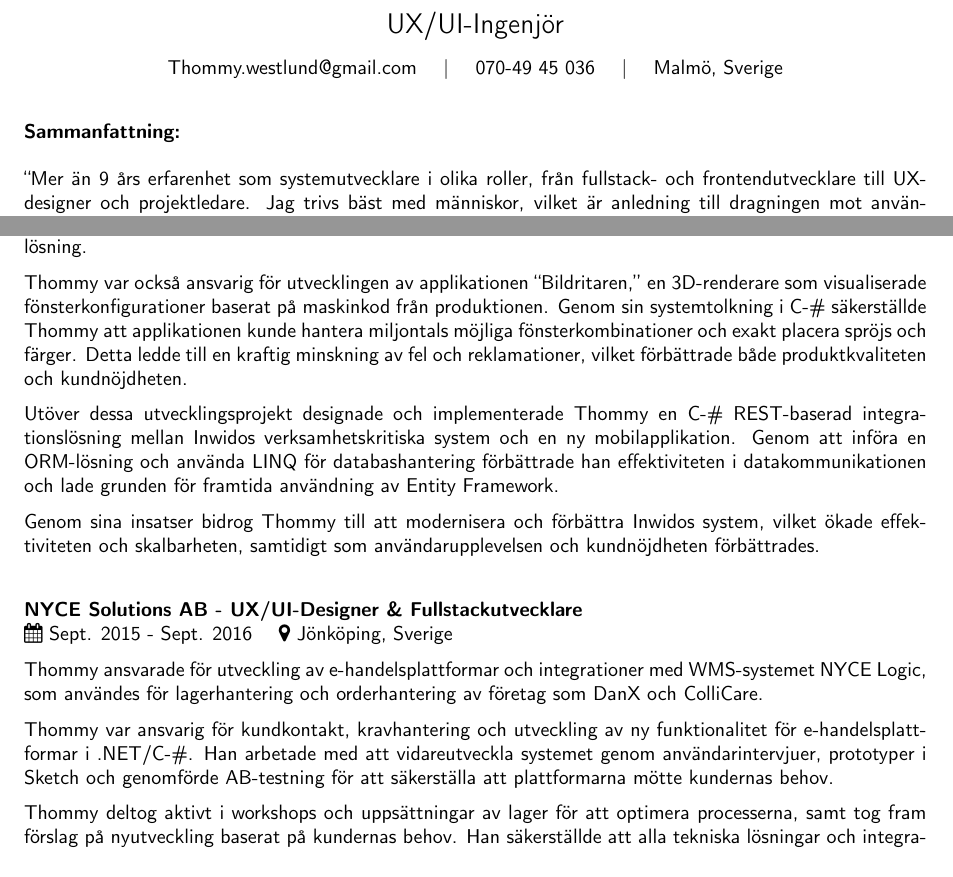
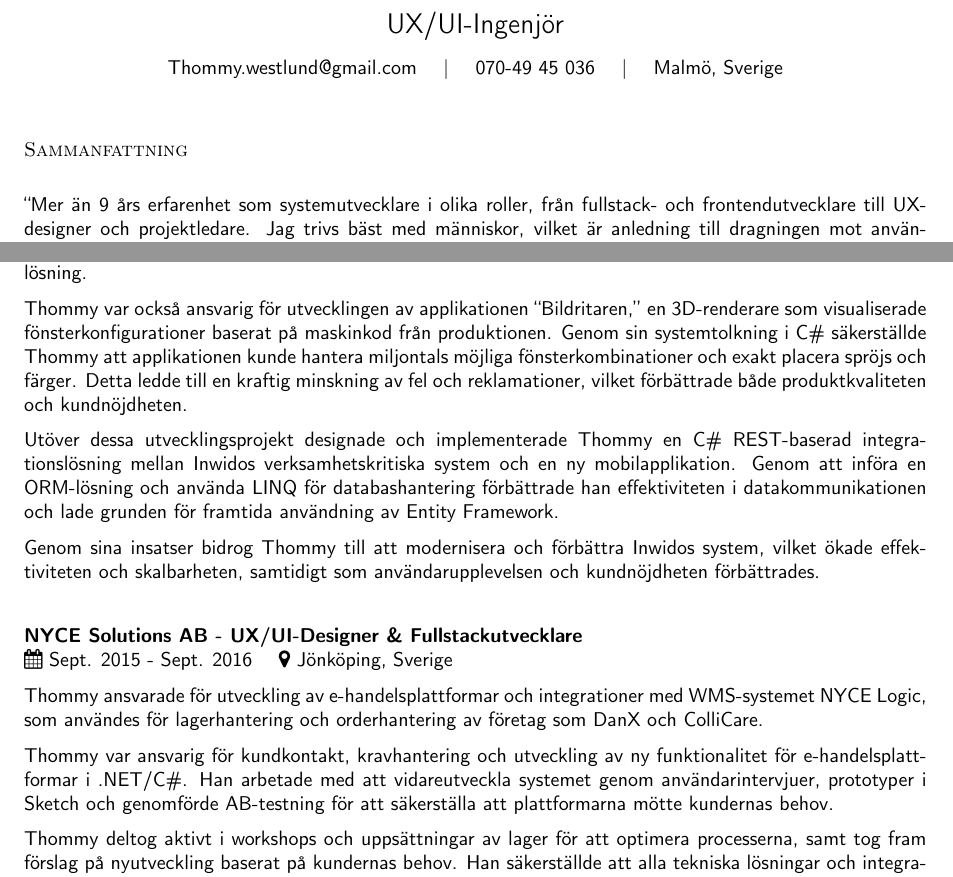
Before and after one commit to thwestlund/cv_ux, a LaTeX CV (cv_ux_swe.tex): two parts of pages 1 and 4 of 6, joined at a grey line, cut so that both start at the same text. Compiled offline with pdfLaTeX.

Commit message:
Including pdf + resume updates

```diff
--- a/cv_ux_swe.tex
+++ b/cv_ux_swe.tex
@@ -46,7 +46,7 @@
 \vspace{0.5cm}
 
 % Introduction
-\noindent \textbf{Sammanfattning:}
+\section*{Sammanfattning}
 \vspace{0.2cm}
 
 \noindent
@@ -194,9 +194,9 @@ Genom Thommys insatser förbättrades produkternas prestanda och användarupplev
 
 Thommy hade en nyckelroll i både utvecklingen och förvaltningen av Inwidos IT-system och integrationslösningar, med ett särskilt fokus på att förbättra användarupplevelse och effektivitet. I rollen som systemutvecklare ansvarade han för kravhantering, kundkontakt och utveckling av funktioner i det affärskritiska systemet Konfiguratorn, som användes av återförsäljare (B2B) för att hantera orderläggning. Han tog fram prototyper i Sketch, genomförde användartester och AB-tester, samt initierade en plattformsförnyelse där systemet migrerades från Webforms/.NET till React med .NET Core, vilket resulterade i en mer skalbar och effektiv lösning.
 
-Thommy var också ansvarig för utvecklingen av applikationen “Bildritaren,” en 3D-renderare som visualiserade fönsterkonfigurationer baserat på maskinkod från produktionen. Genom sin systemtolkning i C-\# säkerställde Thommy att applikationen kunde hantera miljontals möjliga fönsterkombinationer och exakt placera spröjs och färger. Detta ledde till en kraftig minskning av fel och reklamationer, vilket förbättrade både produktkvaliteten och kundnöjdheten.
+Thommy var också ansvarig för utvecklingen av applikationen “Bildritaren,” en 3D-renderare som visualiserade fönsterkonfigurationer baserat på maskinkod från produktionen. Genom sin systemtolkning i C\# säkerställde Thommy att applikationen kunde hantera miljontals möjliga fönsterkombinationer och exakt placera spröjs och färger. Detta ledde till en kraftig minskning av fel och reklamationer, vilket förbättrade både produktkvaliteten och kundnöjdheten.
 
-Utöver dessa utvecklingsprojekt designade och implementerade Thommy en C-\# REST-baserad integrationslösning mellan Inwidos verksamhetskritiska system och en ny mobilapplikation. Genom att införa en ORM-lösning och använda LINQ för databashantering förbättrade han effektiviteten i datakommunikationen och lade grunden för framtida användning av Entity Framework.
+Utöver dessa utvecklingsprojekt designade och implementerade Thommy en C\# REST-baserad integrationslösning mellan Inwidos verksamhetskritiska system och en ny mobilapplikation. Genom att införa en ORM-lösning och använda LINQ för databashantering förbättrade han effektiviteten i datakommunikationen och lade grunden för framtida användning av Entity Framework.
 
 Genom sina insatser bidrog Thommy till att modernisera och förbättra Inwidos system, vilket ökade effektiviteten och skalbarheten, samtidigt som användarupplevelsen och kundnöjdheten förbättrades.
 
@@ -208,7 +208,7 @@ Thommy ansvarade för utveckling av e-handelsplattformar och integrationer med W
 
 
 Thommy var ansvarig för kundkontakt, kravhantering och utveckling av ny funktionalitet för e-handelsplatt-
-formar i .NET/C-\#. Han arbetade med att vidareutveckla systemet genom användarintervjuer, prototyper i Sketch och genomförde AB-testning för att säkerställa att plattformarna mötte kundernas behov.
+formar i .NET/C\#. Han arbetade med att vidareutveckla systemet genom användarintervjuer, prototyper i Sketch och genomförde AB-testning för att säkerställa att plattformarna mötte kundernas behov.
 
 Thommy deltog aktivt i workshops och uppsättningar av lager för att optimera processerna, samt tog fram förslag på nyutveckling baserat på kundernas behov. Han säkerställde att alla tekniska lösningar och integrationer med WMS-systemet implementerades smidigt och effektivt.
 
```
Also changed, not shown: cv_ux_eng.tex (+2 -2 lines), cv_ux_eng.pdf (added), cv_ux_swe.pdf (added), 1 other file.
